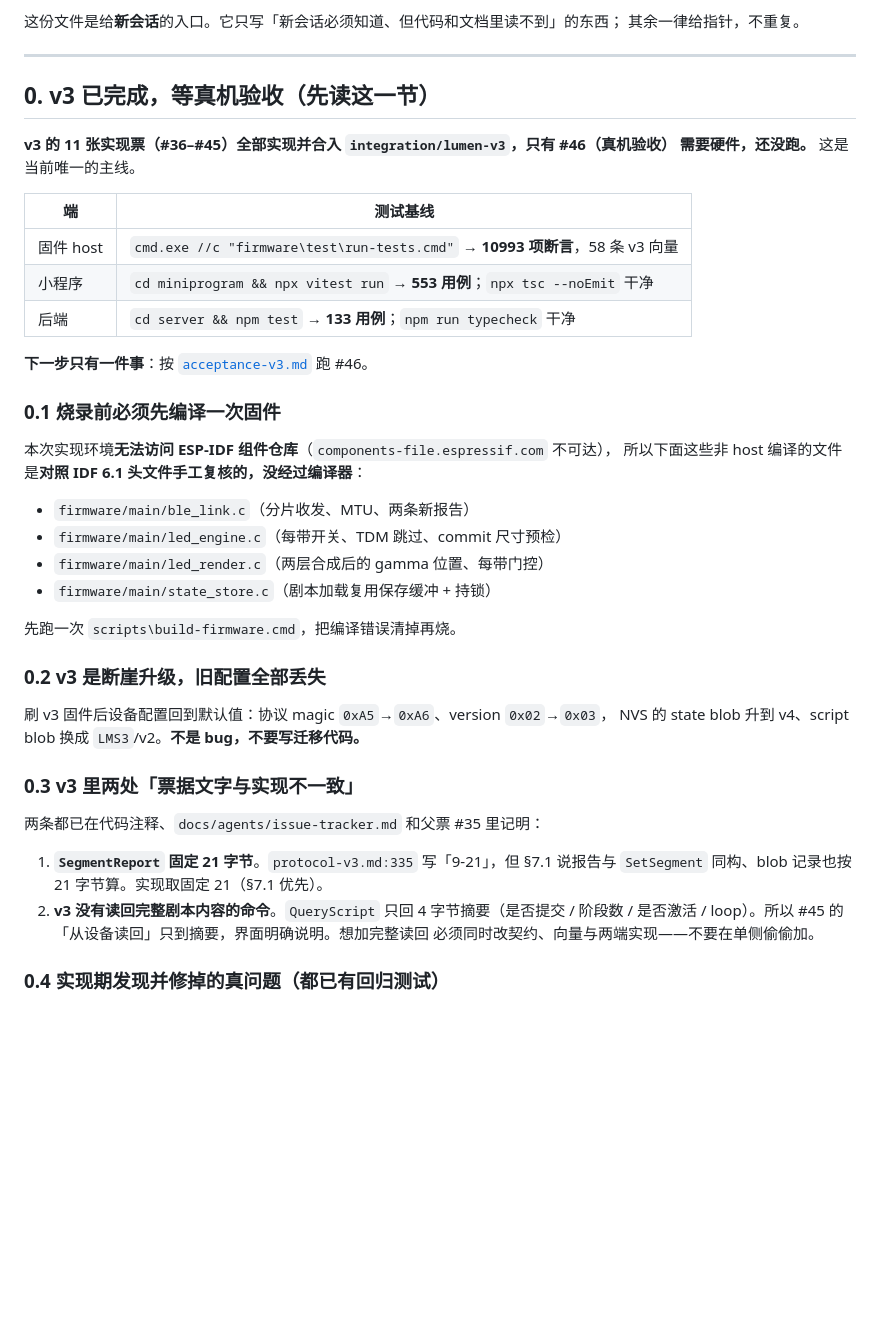
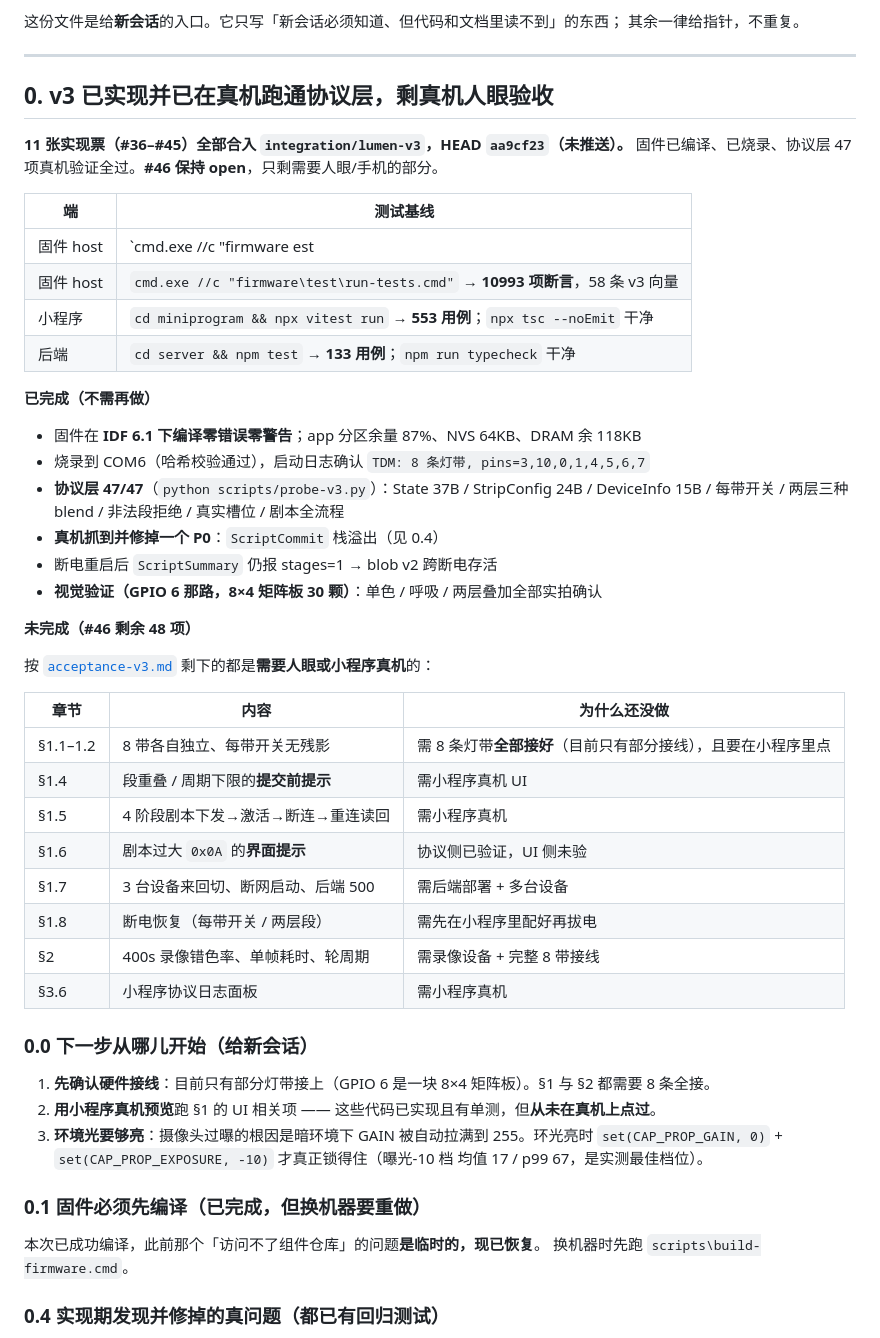
Before and after one commit to sishoui/light-matt, a Markdown page: docs/handoff.md, the part around one of its changes. Drawn GitHub-style; blank space fills up the shorter version.

Commit message:
docs: 交接文档更新为真机验收进行中的真实状态
- handoff 重写 §0：区分「已完成」与「未完成」，未完成按章节说清为什么还没做
- acceptance-v3 勾掉已有证据的 8 项（§3 协议回归 5 项 + 1.1.3 + 1.3.1），
  剩 48 项全部是需要人眼或小程序真机的
- 记录曝光控制的真实结论：暗环境下 GAIN 被自动拉满，环光亮时
  GAIN=0 + EXPOSURE=-10 才锁得住

新增给新会话的三条入口：先确认 8 带接线、用小程序真机跑 §1 的 UI 项、
环境光要够亮。

```diff
--- a/docs/handoff.md
+++ b/docs/handoff.md
@@ -7,45 +7,56 @@
 
 ---
 
-## 0. v3 已完成，等真机验收（先读这一节）
+## 0. v3 已实现并已在真机跑通协议层，剩真机人眼验收
 
-**v3 的 11 张实现票（#36–#45）全部实现并合入 `integration/lumen-v3`，只有 #46（真机验收）
-需要硬件，还没跑。** 这是当前唯一的主线。
+**11 张实现票（#36–#45）全部合入 `integration/lumen-v3`，HEAD `aa9cf23`（未推送）。**
+固件已编译、已烧录、协议层 47 项真机验证全过。**#46 保持 open**，只剩需要人眼/手机的部分。
 
 | 端 | 测试基线 |
 |---|---|
+| 固件 host | `cmd.exe //c "firmware	est
 | 固件 host | `cmd.exe //c "firmware\test\run-tests.cmd"` → **10993 项断言**，58 条 v3 向量 |
 | 小程序 | `cd miniprogram && npx vitest run` → **553 用例**；`npx tsc --noEmit` 干净 |
 | 后端 | `cd server && npm test` → **133 用例**；`npm run typecheck` 干净 |
 
-**下一步只有一件事**：按 [`acceptance-v3.md`](./acceptance-v3.md) 跑 #46。
+**已完成（不需再做）**
 
-### 0.1 烧录前必须先编译一次固件
+- 固件在 **IDF 6.1 下编译零错误零警告**；app 分区余量 87%、NVS 64KB、DRAM 余 118KB
+- 烧录到 COM6（哈希校验通过），启动日志确认 `TDM: 8 条灯带, pins=3,10,0,1,4,5,6,7`
+- **协议层 47/47**（`python scripts/probe-v3.py`）：State 37B / StripConfig 24B /
+  DeviceInfo 15B / 每带开关 / 两层三种 blend / 非法段拒绝 / 真实槽位 / 剧本全流程
+- **真机抓到并修掉一个 P0**：`ScriptCommit` 栈溢出（见 0.4）
+- 断电重启后 `ScriptSummary` 仍报 stages=1 → blob v2 跨断电存活
+- **视觉验证（GPIO 6 那路，8×4 矩阵板 30 颗）**：单色 / 呼吸 / 两层叠加全部实拍确认
 
-本次实现环境**无法访问 ESP-IDF 组件仓库**（`components-file.espressif.com` 不可达），
-所以下面这些非 host 编译的文件是**对照 IDF 6.1 头文件手工复核的，没经过编译器**：
+**未完成（#46 剩余 48 项）**
 
-- `firmware/main/ble_link.c`（分片收发、MTU、两条新报告）
-- `firmware/main/led_engine.c`（每带开关、TDM 跳过、commit 尺寸预检）
-- `firmware/main/led_render.c`（两层合成后的 gamma 位置、每带门控）
-- `firmware/main/state_store.c`（剧本加载复用保存缓冲 + 持锁）
+按 [`acceptance-v3.md`](./acceptance-v3.md) 剩下的都是**需要人眼或小程序真机**的：
 
-先跑一次 `scripts\build-firmware.cmd`，把编译错误清掉再烧。
+| 章节 | 内容 | 为什么还没做 |
+|---|---|---|
+| §1.1–1.2 | 8 带各自独立、每带开关无残影 | 需 8 条灯带**全部接好**（目前只有部分接线），且要在小程序里点 |
+| §1.4 | 段重叠 / 周期下限的**提交前提示** | 需小程序真机 UI |
+| §1.5 | 4 阶段剧本下发→激活→断连→重连读回 | 需小程序真机 |
+| §1.6 | 剧本过大 `0x0A` 的**界面提示** | 协议侧已验证，UI 侧未验 |
+| §1.7 | 3 台设备来回切、断网启动、后端 500 | 需后端部署 + 多台设备 |
+| §1.8 | 断电恢复（每带开关 / 两层段） | 需先在小程序里配好再拔电 |
+| §2 | 400s 录像错色率、单帧耗时、轮周期 | 需录像设备 + 完整 8 带接线 |
+| §3.6 | 小程序协议日志面板 | 需小程序真机 |
 
-### 0.2 v3 是断崖升级，旧配置全部丢失
+### 0.0 下一步从哪儿开始（给新会话）
 
-刷 v3 固件后设备配置回到默认值：协议 magic `0xA5`→`0xA6`、version `0x02`→`0x03`，
-NVS 的 state blob 升到 v4、script blob 换成 `LMS3`/v2。**不是 bug，不要写迁移代码。**
+1. **先确认硬件接线**：目前只有部分灯带接上（GPIO 6 是一块 8×4 矩阵板）。§1 与 §2 都需要
+   8 条全接。
+2. **用小程序真机预览**跑 §1 的 UI 相关项 —— 这些代码已实现且有单测，但**从未在真机上点过**。
+3. **环境光要够亮**：摄像头过曝的根因是暗环境下 GAIN 被自动拉满到 255。环光亮时
+   `set(CAP_PROP_GAIN, 0)` + `set(CAP_PROP_EXPOSURE, -10)` 才真正锁得住（曝光-10 档
+   均值 17 / p99 67，是实测最佳档位）。
 
-### 0.3 v3 里两处「票据文字与实现不一致」
+### 0.1 固件必须先编译（已完成，但换机器要重做）
 
-两条都已在代码注释、`docs/agents/issue-tracker.md` 和父票 #35 里记明：
-
-1. **`SegmentReport` 固定 21 字节**。`protocol-v3.md:335` 写「9-21」，但 §7.1 说报告与
-   `SetSegment` 同构、blob 记录也按 21 字节算。实现取固定 21（§7.1 优先）。
-2. **v3 没有读回完整剧本内容的命令**。`QueryScript` 只回 4 字节摘要（是否提交 / 阶段数 /
-   是否激活 / loop）。所以 #45 的「从设备读回」只到摘要，界面明确说明。想加完整读回
-   必须同时改契约、向量与两端实现——不要在单侧偷偷加。
+本次已成功编译，此前那个「访问不了组件仓库」的问题**是临时的，现已恢复**。
+换机器时先跑 `scripts\build-firmware.cmd`。
 
 ### 0.4 实现期发现并修掉的真问题（都已有回归测试）
 
```
Also changed, not shown: other parts of docs/handoff.md (+1 -1 lines), docs/acceptance-v3.md (+8 -8 lines).
